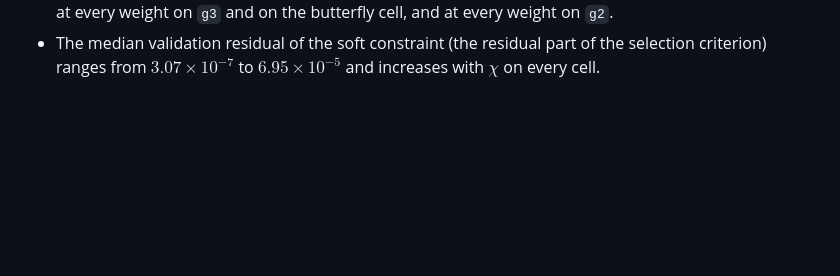
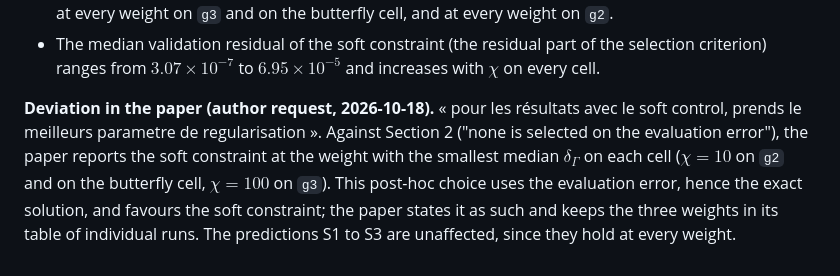
Before and after one commit to ReHoss/constrained_learning_option_pricing, a Markdown page: documents/methodology/2026-10-18_preregistration_soft_constraint_comparison.md, the part around the change. GitHub-like rendering; blank space fills up the shorter version.

Commit message:
docs(methodology): soft-constraint pre-registration, deviation for the best weight
The paper reports the soft constraint at its best weight per cell, a
post-hoc choice on the evaluation error requested by the author; stated
as favouring the soft constraint, the three weights kept in the paper's
individual results. S1-S3 unaffected.

Co-Authored-By: Claude Opus 5.5 <noreply@anthropic.com>

```diff
--- a/documents/methodology/2026-10-18_preregistration_soft_constraint_comparison.md
+++ b/documents/methodology/2026-10-18_preregistration_soft_constraint_comparison.md
@@ -83,3 +83,5 @@ Written 2026-10-18 after Jean Zay array 1269248 completed (smoke test 1269151, t
 - The weight with the smallest median $\delta_\Gamma$ is $\chi=10$ on `g2` and on the butterfly cell, and $\chi=100$ on `g3`. No weight is selected; all three are reported.
 - The soft constraint has a smaller median than the algebraic kernel ($6.59\times10^{-3}$, $33.9$ and $5.09\times10^{-3}$) at every weight on `g3` and on the butterfly cell, and at every weight on `g2`.
 - The median validation residual of the soft constraint (the residual part of the selection criterion) ranges from $3.07\times10^{-7}$ to $6.95\times10^{-5}$ and increases with $\chi$ on every cell.
+
+**Deviation in the paper (author request, 2026-10-18).** « pour les résultats avec le soft control, prends le meilleurs parametre de regularisation ». Against Section 2 ("none is selected on the evaluation error"), the paper reports the soft constraint at the weight with the smallest median $\delta_\Gamma$ on each cell ($\chi=10$ on `g2` and on the butterfly cell, $\chi=100$ on `g3`). This post-hoc choice uses the evaluation error, hence the exact solution, and favours the soft constraint; the paper states it as such and keeps the three weights in its table of individual runs. The predictions S1 to S3 are unaffected, since they hold at every weight.
```
